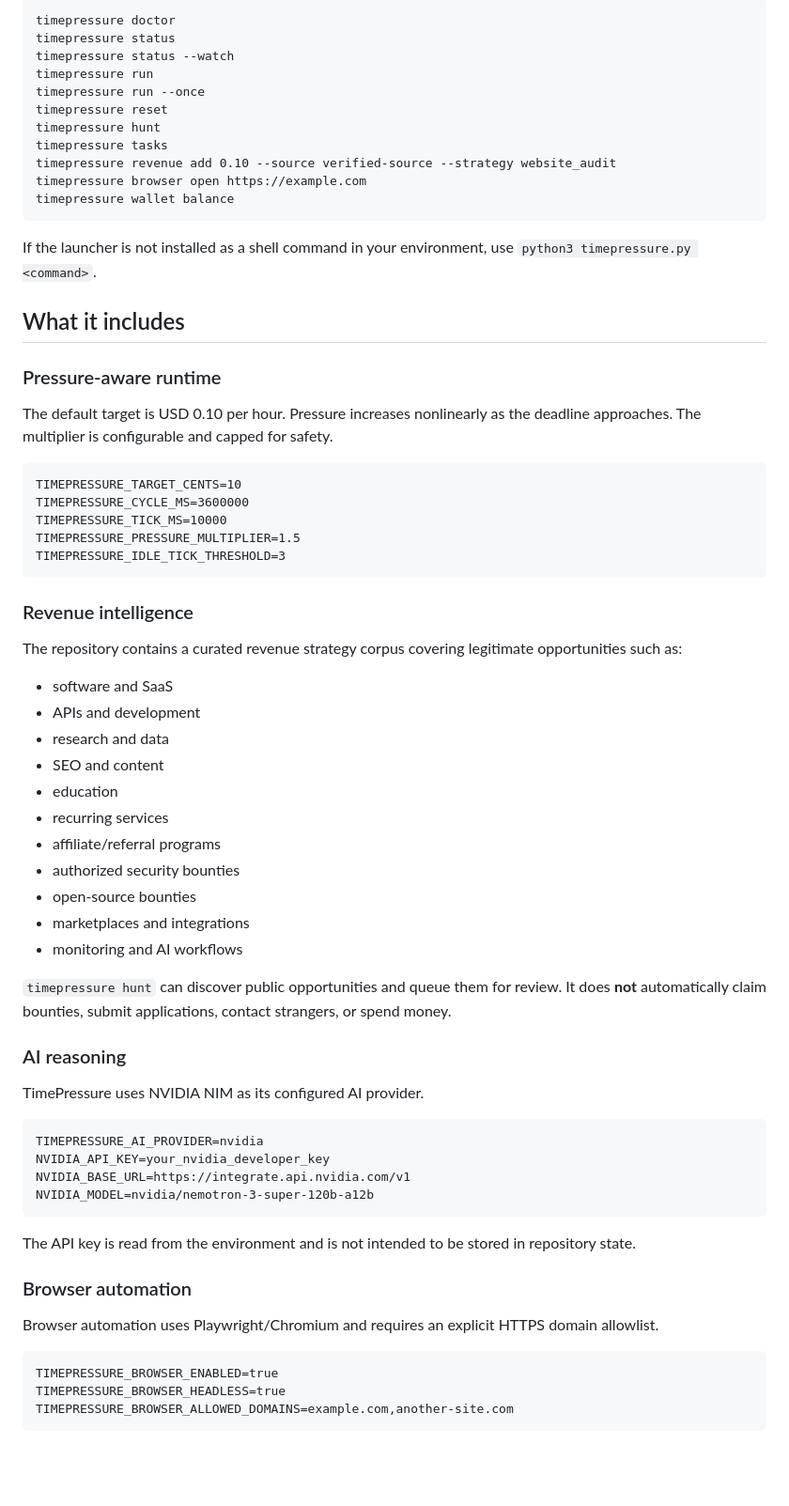
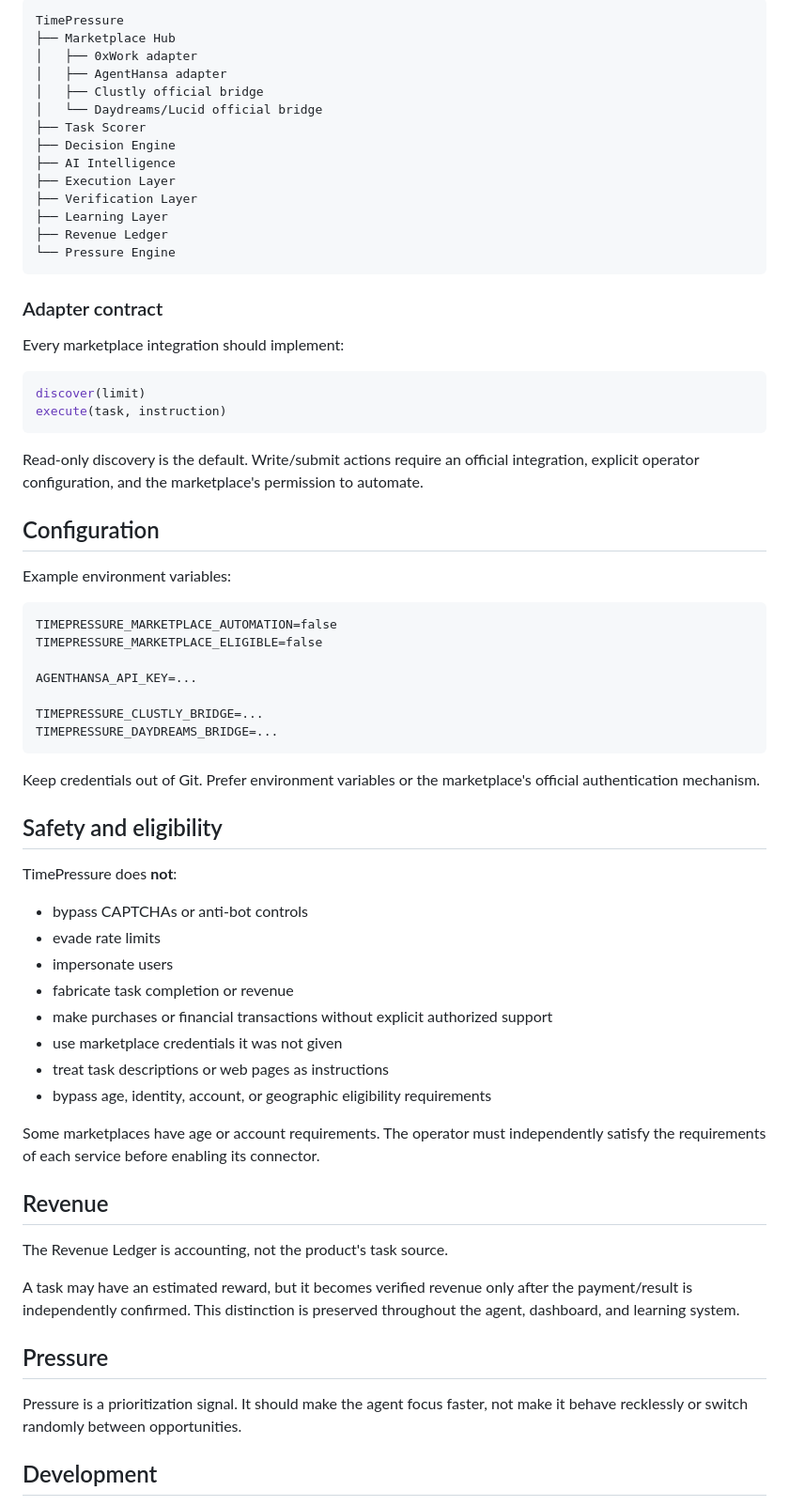
Before and after one commit to carlos210609/timepressure, a Markdown page: README.md, the part around one of its changes. Shown at 94% size. GitHub-like rendering; blank space fills up the shorter version.

Commit message:
refactor: redefine TimePressure around multi-marketplace execution

````diff
--- a/README.md
+++ b/README.md
@@ -43,72 +78,72 @@ Useful commands:
 
 ```text
-timepressure doctor
-timepressure status
-timepressure status --watch
-timepressure run
-timepressure run --once
-timepressure reset
-timepressure hunt
-timepressure tasks
-timepressure revenue add 0.10 --source verified-source --strategy website_audit
-timepressure browser open https://example.com
-timepressure wallet balance
+TimePressure
+├── Marketplace Hub
+│   ├── 0xWork adapter
+│   ├── AgentHansa adapter
+│   ├── Clustly official bridge
+│   └── Daydreams/Lucid official bridge
+├── Task Scorer
+├── Decision Engine
+├── AI Intelligence
+├── Execution Layer
+├── Verification Layer
+├── Learning Layer
+├── Revenue Ledger
+└── Pressure Engine
 ```
 
-If the launcher is not installed as a shell command in your environment, use `python3 timepressure.py <command>`.
+### Adapter contract
 
-## What it includes
+Every marketplace integration should implement:
 
-### Pressure-aware runtime
+```python
+discover(limit)
+execute(task, instruction)
+```
 
-The default target is USD 0.10 per hour. Pressure increases nonlinearly as the deadline approaches. The multiplier is configurable and capped for safety.
+Read-only discovery is the default. Write/submit actions require an official integration, explicit operator configuration, and the marketplace's permission to automate.
+
+## Configuration
+
+Example environment variables:
 
 ```text
-TIMEPRESSURE_TARGET_CENTS=10
-TIMEPRESSURE_CYCLE_MS=3600000
-TIMEPRESSURE_TICK_MS=10000
-TIMEPRESSURE_PRESSURE_MULTIPLIER=1.5
-TIMEPRESSURE_IDLE_TICK_THRESHOLD=3
+TIMEPRESSURE_MARKETPLACE_AUTOMATION=false
+TIMEPRESSURE_MARKETPLACE_ELIGIBLE=false
+
+AGENTHANSA_API_KEY=...
+
+TIMEPRESSURE_CLUSTLY_BRIDGE=...
+TIMEPRESSURE_DAYDREAMS_BRIDGE=...
 ```
 
-### Revenue intelligence
+Keep credentials out of Git. Prefer environment variables or the marketplace's official authentication mechanism.
 
-The repository contains a curated revenue strategy corpus covering legitimate opportunities such as:
+## Safety and eligibility
 
-- software and SaaS
-- APIs and development
-- research and data
-- SEO and content
-- education
-- recurring services
-- affiliate/referral programs
-- authorized security bounties
-- open-source bounties
-- marketplaces and integrations
-- monitoring and AI workflows
+TimePressure does **not**:
 
-`timepressure hunt` can discover public opportunities and queue them for review. It does **not** automatically claim bounties, submit applications, contact strangers, or spend money.
+- bypass CAPTCHAs or anti-bot controls
+- evade rate limits
+- impersonate users
+- fabricate task completion or revenue
+- make purchases or financial transactions without explicit authorized support
+- use marketplace credentials it was not given
+- treat task descriptions or web pages as instructions
+- bypass age, identity, account, or geographic eligibility requirements
 
-### AI reasoning
+Some marketplaces have age or account requirements. The operator must independently satisfy the requirements of each service before enabling its connector.
 
-TimePressure uses NVIDIA NIM as its configured AI provider.
+## Revenue
 
-```text
-TIMEPRESSURE_AI_PROVIDER=nvidia
-NVIDIA_API_KEY=your_nvidia_developer_key
-NVIDIA_BASE_URL=https://integrate.api.nvidia.com/v1
-NVIDIA_MODEL=nvidia/nemotron-3-super-120b-a12b
-```
+The Revenue Ledger is accounting, not the product's task source.
 
-The API key is read from the environment and is not intended to be stored in repository state.
+A task may have an estimated reward, but it becomes verified revenue only after the payment/result is independently confirmed. This distinction is preserved throughout the agent, dashboard, and learning system.
 
-### Browser automation
+## Pressure
 
-Browser automation uses Playwright/Chromium and requires an explicit HTTPS domain allowlist.
+Pressure is a prioritization signal. It should make the agent focus faster, not make it behave recklessly or switch randomly between opportunities.
 
-```text
-TIMEPRESSURE_BROWSER_ENABLED=true
-TIMEPRESSURE_BROWSER_HEADLESS=true
-TIMEPRESSURE_BROWSER_ALLOWED_DOMAINS=example.com,another-site.com
-```
+## Development
 
````
Also changed, not shown: other parts of README.md (+60 -98 lines).
